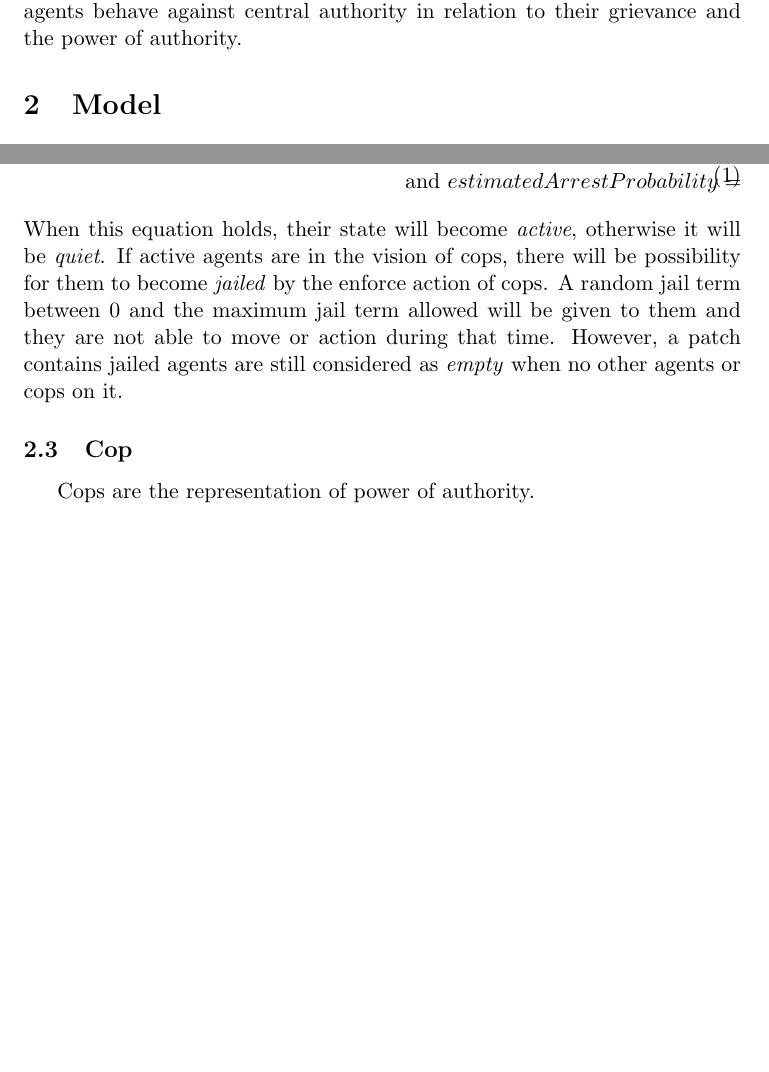
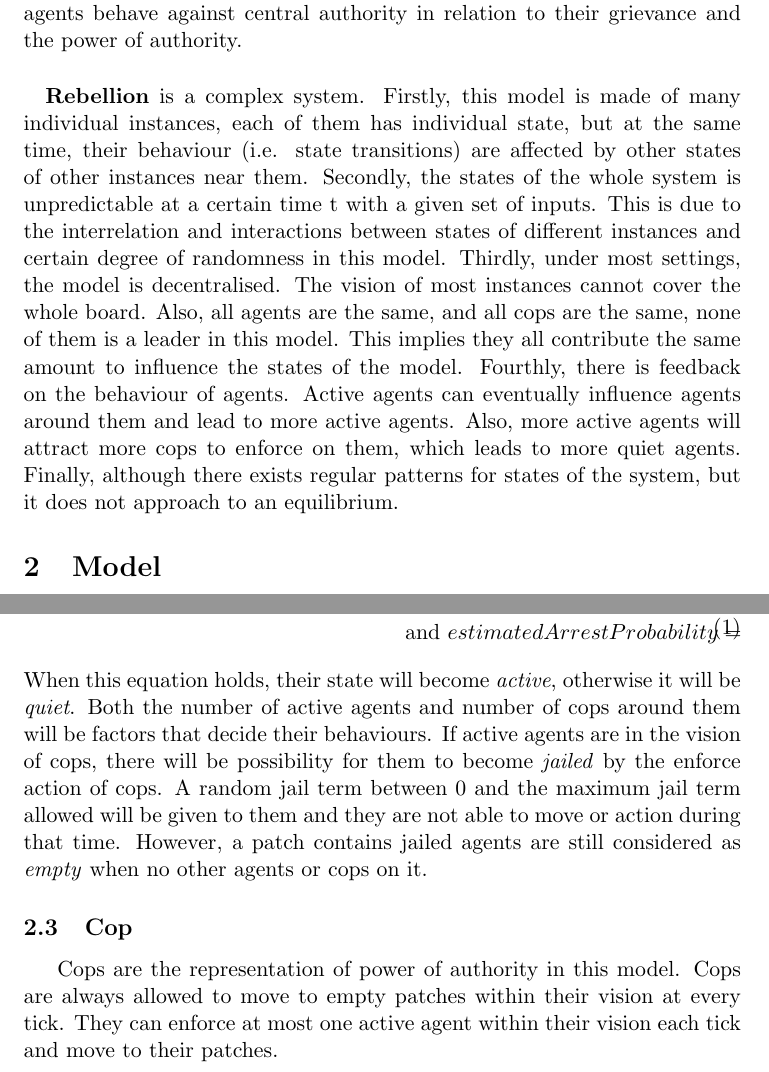
Before and after one commit to zhepingLiu/SWEN90004_assignment2, a LaTeX document (Report/liu_xu_report.tex): two parts of pages 1 and 2 of 2 before the commit and two parts of pages 1 and 2 of 3 after it, joined at a grey line, cut so that both start at the same text, the shorter picture padded with empty space. Compiled offline with pdfLaTeX.

Commit message:
More report.

```diff
--- a/Report/liu_xu_report.tex
+++ b/Report/liu_xu_report.tex
@@ -17,6 +17,23 @@
         complex system behaves in different stages and under different settings.
         It describes the how agents behave against central authority in relation
         to their grievance and the power of authority.
+        \paragraph{}
+        \textbf{Rebellion} is a complex system. Firstly, this model is made
+        of many individual instances, each of them has individual state, but at
+        the same time, their behaviour (i.e. state transitions) are affected by
+        other states of other instances near them. Secondly, the states of the
+        whole system is unpredictable at a certain time t with a given set of inputs.
+        This is due to the interrelation and interactions between states of
+        different instances and certain degree of randomness in this model.
+        Thirdly, under most settings, the model is decentralised. The vision of
+        most instances cannot cover the whole board. Also, all agents are the same,
+        and all cops are the same, none of them is a leader in this model. This
+        implies they all contribute the same amount to influence the states of the
+        model. Fourthly, there is feedback on the behaviour of agents. Active agents
+        can eventually influence agents around them and lead to more active agents.
+        Also, more active agents will attract more cops to enforce on them, which
+        leads to more quiet agents. Finally, although there exists regular patterns
+        for states of the system, but it does not approach to an equilibrium.
 
     \section{Model}
         The model includes the following major components:
@@ -41,16 +58,22 @@
             \end{split}
         \end{equation}
         When this equation holds, their state will become \textit{active}, otherwise
-        it will be \textit{quiet}. If active agents are in the vision of cops, there
+        it will be \textit{quiet}. Both the number of active agents and number of
+        cops around them will be factors that decide their behaviours.
+        If active agents are in the vision of cops, there
         will be possibility for them to become \textit{jailed} by the enforce action
         of cops. A random jail term between 0 and the maximum jail term allowed will
         be given to them and they are not able to move or action during that time.
         However, a patch contains jailed agents are still considered as \textit{empty}
         when no other agents or cops on it.
         \subsection{Cop}
-        Cops are the representation of power of authority.
+        Cops are the representation of power of authority in this model. Cops
+        are always allowed to move to empty patches within their vision at
+        every tick. They can enforce at most one active agent within their vision
+        each tick and move to their patches.
 
     \section{Replication}
+
     \section{Extension}
     \section{Results \& Discussion}
     \section{Conclusion}
```
Also changed, not shown: Report/liu_xu_report.pdf, 5 other files.
